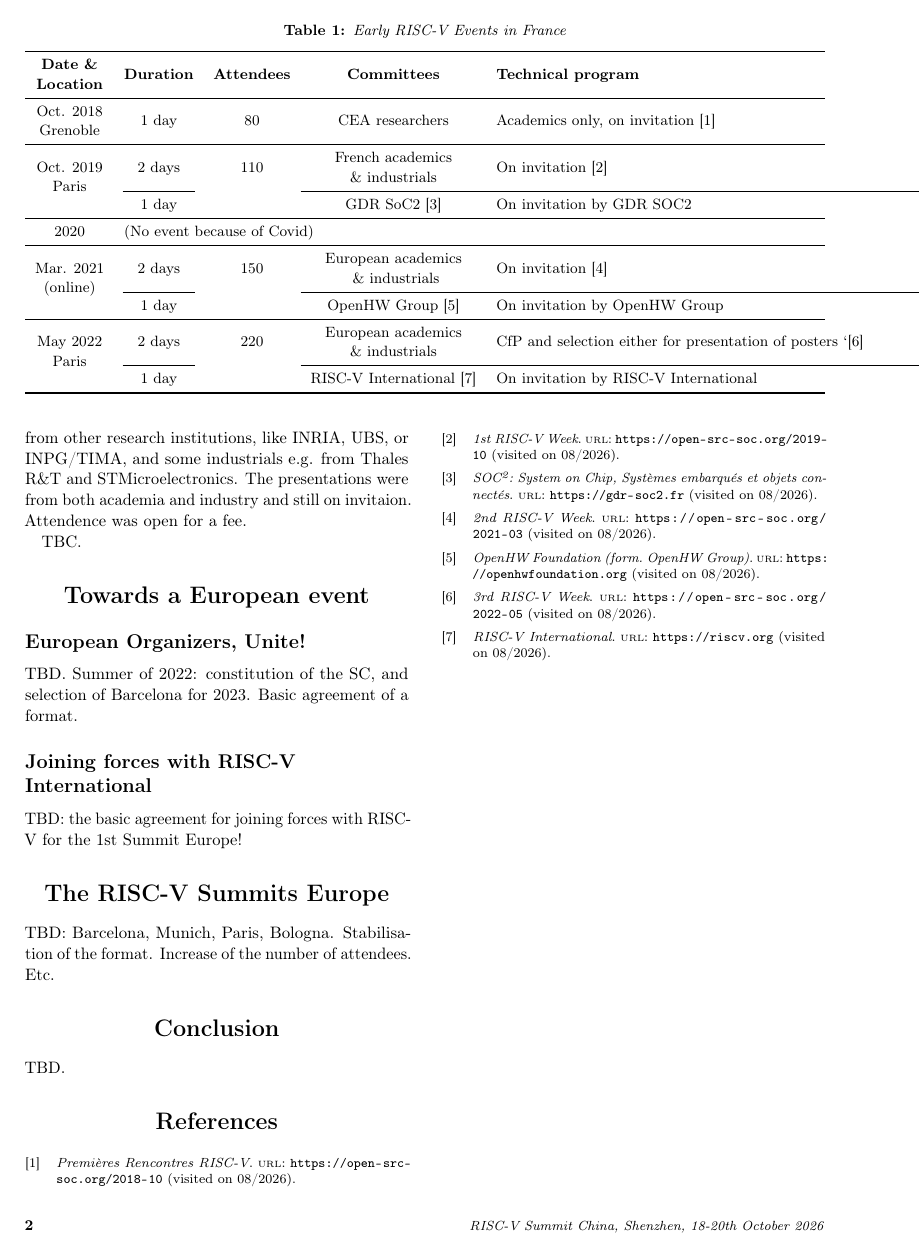
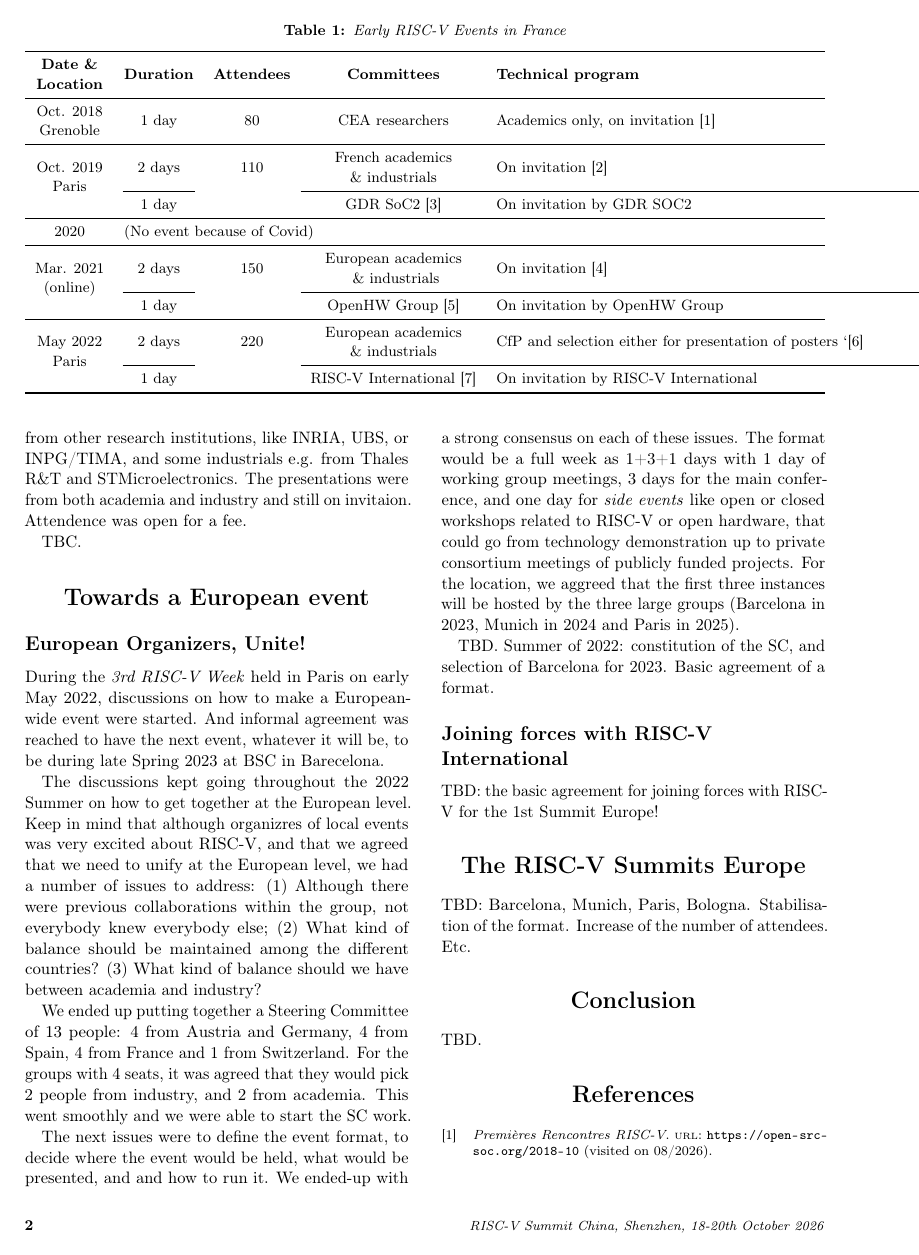
Before and after one commit to c-fabre/2026-08-summit-europe-history, a LaTeX document (article.tex): page 2 of 2 before the commit and page 2 of 3 after it. Compiled offline with pdfLaTeX.

Commit message:
Add: first section on unification.

```diff
--- a/article.tex
+++ b/article.tex
@@ -198,6 +198,38 @@ TBC.
 
 \subsection{European Organizers, Unite!}
 
+During the \citetitle{WEEK-3} held in Paris on early May 2022,
+discussions on how to make a European-wide event were started. And
+informal agreement was reached to have the next event, whatever it
+will be, to be during late Spring 2023 at BSC in Barecelona.
+
+The discussions kept going throughout the 2022 Summer on how to get
+together at the European level. Keep in mind that although organizres
+of local events was very excited about RISC-V, and that we agreed that
+we need to unify at the European level, we had a number of issues to
+address: (1) Although there were previous collaborations within the
+group, not everybody knew everybody else; (2) What kind of balance
+should be maintained among the different countries? (3) What kind of
+balance should we have between academia and industry?
+
+We ended up putting together a Steering Committee of 13 people: 4 from
+Austria and Germany, 4 from Spain, 4 from France and 1 from
+Switzerland. For the groups with 4 seats, it was agreed that they
+would pick 2 people from industry, and 2 from academia. This went
+smoothly and we were able to start the SC work.
+
+The next issues were to define the event format, to decide where the
+event would be held, what would be presented, and and how to run
+it. We ended-up with a strong consensus on each of these issues. The
+format would be a full week as 1+3+1 days with 1 day of working group
+meetings, 3 days for the main conference, and one day for \emph{side
+events} like open or closed workshops related to RISC-V or open
+hardware, that could go from technology demonstration up to private
+consortium meetings of publicly funded projects. For the location, we
+aggreed that the first three instances will be hosted by the three
+large groups (Barcelona in 2023, Munich in 2024 and Paris in 2025).
+
+
 TBD. Summer of 2022: constitution of the SC, and selection of
 Barcelona for 2023. Basic agreement of a format.
 
```
